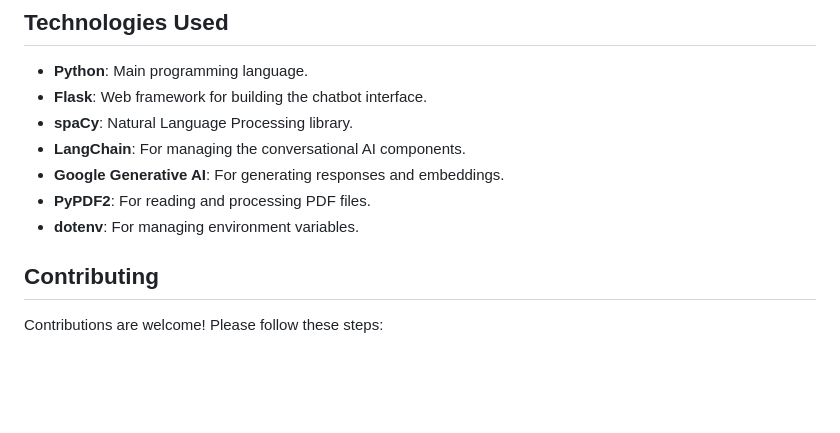
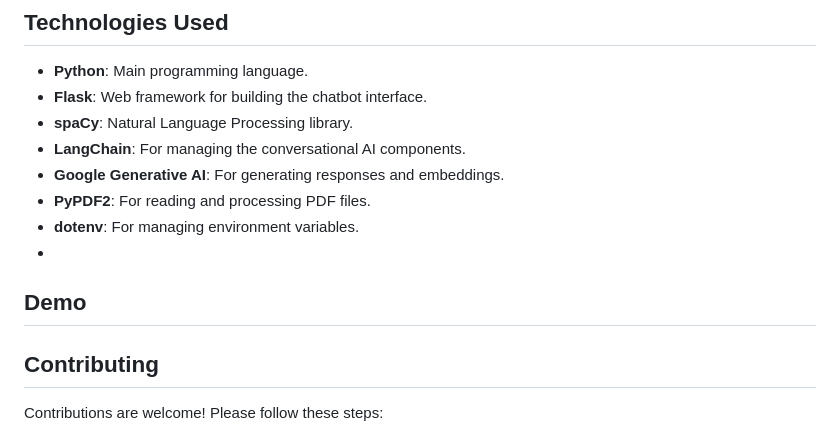
Before and after one commit to samarthy717/amazonchat, a Markdown page: README.md, the part around the change. Drawn GitHub-style; blank space fills up the shorter version.

```diff
--- a/README.md
+++ b/README.md
@@ -70,6 +70,9 @@ Welcome to the Amazon Expense Tracker and AI Chatbot project! This repository co
 - **Google Generative AI**: For generating responses and embeddings.
 - **PyPDF2**: For reading and processing PDF files.
 - **dotenv**: For managing environment variables.
+-
+## Demo
+
 
 ## Contributing
 
```
